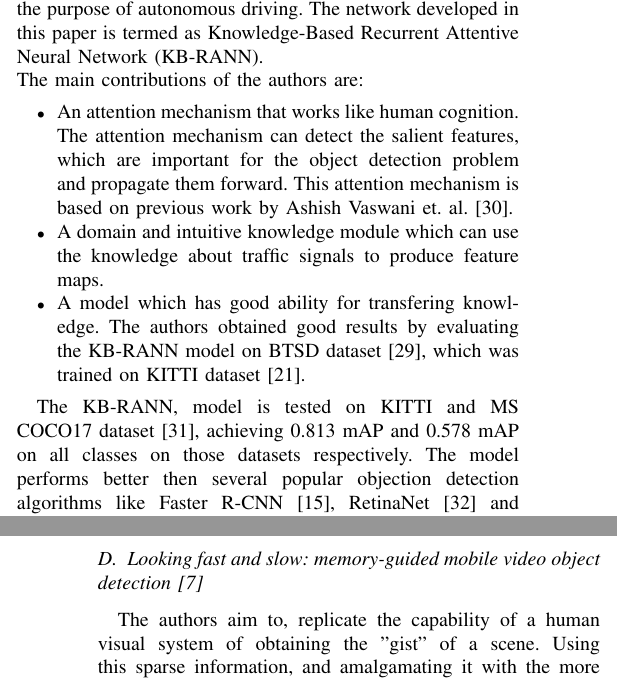
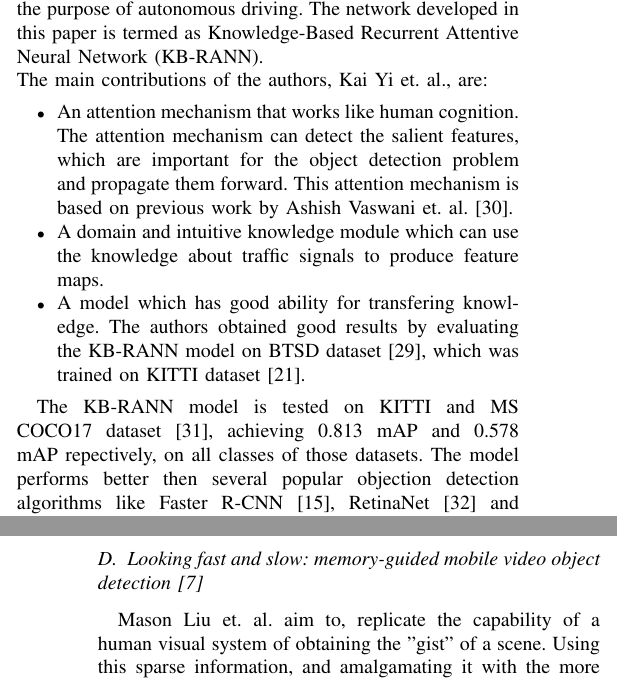
Before and after one commit to AhmadQasim/rnn-for-object-detection, a LaTeX paper (Paper/Paper_First_Draft.tex): two parts of the columns of pages 3 and 4 of 11, joined at a grey line, cut so that both start at the same text. The pictures show the PDF file Paper/Paper_First_Draft.pdf that the author committed with the source.

Commit message:
adding the names of the authors instead of refering to them indirectly, atleast once in the introductory paragraph

```diff
--- a/Paper/Paper_First_Draft.tex
+++ b/Paper/Paper_First_Draft.tex
@@ -115,14 +115,14 @@ This architecture can be especially compared to the model described in "Looking
 \subsection{Feature Selective Small Object Detection via Knowledge-based recurrent attentive neural networks \cite{b6}}
 
 The aim of this paper is develop a video object detector for the purpose of autonomous driving. The network developed in this paper is termed as Knowledge-Based Recurrent Attentive Neural Network (KB-RANN). \newline
-The main contributions of the authors are:
+The main contributions of the authors, Kai Yi et. al., are:
 \begin{itemize}
   \item An attention mechanism that works like human cognition. The attention mechanism can detect the salient features, which are important for the object detection problem and propagate them forward. This attention mechanism is based on previous work by Ashish Vaswani et. al. \cite{b30}.
   \item A domain and intuitive knowledge module which can use the knowledge about traffic signals to produce feature maps.
   \item A model which has good ability for transfering knowledge. The authors obtained good results by evaluating the KB-RANN model on BTSD dataset \cite{b29}, which was trained on KITTI dataset \cite{b21}.
 \end{itemize}
 
-The KB-RANN, model is tested on KITTI and MS COCO17 dataset \cite{b31}, achieving 0.813 mAP and 0.578 mAP on all classes on those datasets respectively. The model performs better then several popular objection detection algorithms like Faster R-CNN \cite{b15}, RetinaNet \cite{b32} and SqueezeDet \cite{b33}.
+The KB-RANN model is tested on KITTI and MS COCO17 dataset \cite{b31}, achieving 0.813 mAP and 0.578 mAP repectively, on all classes of those datasets. The model performs better then several popular objection detection algorithms like Faster R-CNN \cite{b15}, RetinaNet \cite{b32} and SqueezeDet \cite{b33}.
 The authors successfully compressed and accelerated their proposed model and deployed it to their own self-developed autonomous car. \newline
 
 \begin{figure}[h]
@@ -142,7 +142,7 @@ For training and evaluation of the model, the authors use the KB-RANN model and
 
 \subsection{Looking fast and slow: memory-guided mobile video object detection \cite{b7}}
 
-The authors aim to, replicate the capability of a human visual system of obtaining the "gist" of a scene. Using this sparse information, and amalgamating it with the more thorough information, a human visual system can effectively detect objects in its field of vision. In light of this, the main contributions of this paper are:
+Mason Liu et. al. aim to, replicate the capability of a human visual system of obtaining the "gist" of a scene. Using this sparse information, and amalgamating it with the more thorough information, a human visual system can effectively detect objects in its field of vision. In light of this, the main contributions of this paper are:
 \begin{itemize}
 	\item The introduction of multiple feature extractors. Some of those feature extractors are very light-weight but can provide a "gist" of the frame, while others can provide more accurate representation of a frame but at the cost of performance.
 	\item A memory module, which can fuse the outputs of those feature extractors.
@@ -175,7 +175,7 @@ As mentioned before, the authors use ImageNet VID 2015 dataset for training and
 
 \subsection{Detect to Track and track to detect\cite{b8}}
 
-In this paper, the authors aim to perform, detection and tracking simultaneously using a fully convulational network by infering a "tracklet" over multiple frames.  This paper is based on the R-FCN\cite{b19} model and extends it for multiple frame and tracking. The main contributions of this paper are:
+In this paper, Christoph Feichtenhofer, Axel Pinz and Andrew Zisserman, aim to perform, detection and tracking simultaneously using a fully convulational network by infering a "tracklet" over multiple frames.  This paper is based on the R-FCN\cite{b19} model and extends it for multiple frame and tracking. The main contributions of this paper are:
 \begin{itemize}
 	\item Finding correlation maps of two feature maps of adjacent frames. These correlation maps are used to estimate the local displacement between frames.
 	\item Using ROI-tracking layer to regress bounding boxes over multiple frames.
@@ -206,7 +206,7 @@ Bounding Boxes and Class probabilities are fed into the network and are refined
 
 \subsection{Optimizing Video Object Detection via a Scale-Time Lattice\cite{b10}}
 
-The aim of this paper, is to propose an architecture which is balanced and flexible enough to allow prioritisation of accuracy or performance with minimal effort. The primary contributions of this paper are:
+The aim of this paper, is to propose an architecture which is balanced and flexible enough to allow prioritisation of accuracy or performance with minimal effort. The primary contributions of this paper published by Kai Chen et. al. are:
 \begin{itemize}
 	\item The Scale-Time Lattice, which provides a rich design space.
 	\item A detection framework which provides good accuracy to performance trade-off.
```
Also changed, not shown: Paper/Paper_First_Draft.pdf, Paper_First_Draft_Comments_Arnd_Ahmad.pdf (added), Paper/Paper_First_Draft.tex (10 more changed lines), 3 other files.
